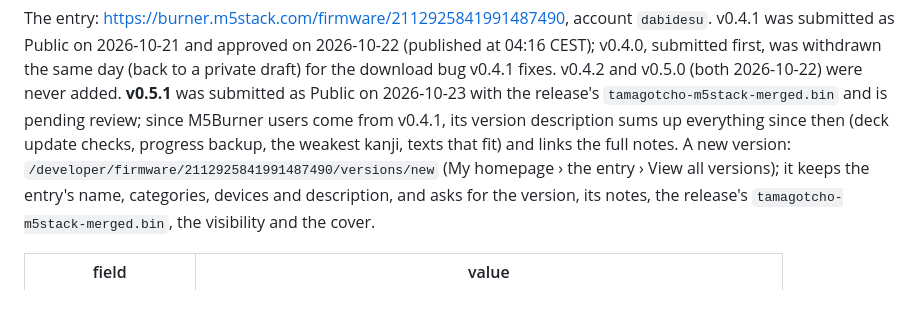
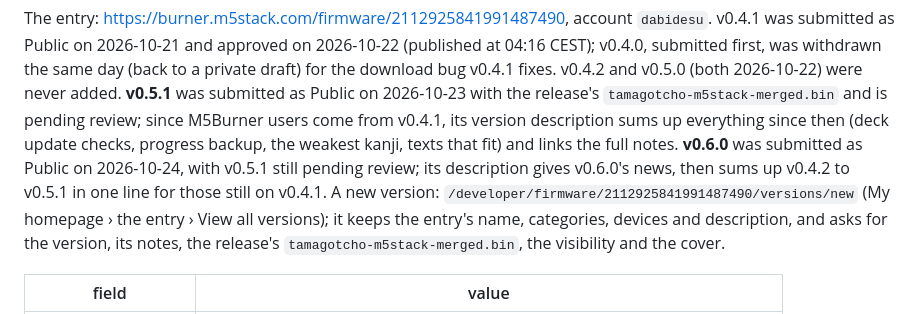
Before and after one commit to dcarnicer/tamagotcho, a Markdown page: docs/m5burner.md, the part around the change. GitHub-like rendering.

Commit message:
docs: v0.6.0 on M5Burner, pending review
Co-Authored-By: Claude Opus 5.5 <noreply@anthropic.com>
Claude-Session: https://claude.ai/code/session_01HPJkNrFTgKBrX76jzAkHLY

```diff
--- a/docs/m5burner.md
+++ b/docs/m5burner.md
@@ -17,7 +17,9 @@ submitted as Public on 2026-10-23 with the release's
 `tamagotcho-m5stack-merged.bin` and is pending review; since M5Burner users
 come from v0.4.1, its version description sums up everything since then
 (deck update checks, progress backup, the weakest kanji, texts that fit) and
-links the full notes. A new version: `/developer/firmware/2112925841991487490/versions/new`
+links the full notes. **v0.6.0** was submitted as Public on 2026-10-24, with
+v0.5.1 still pending review; its description gives v0.6.0's news, then sums
+up v0.4.2 to v0.5.1 in one line for those still on v0.4.1. A new version: `/developer/firmware/2112925841991487490/versions/new`
 (My homepage › the entry › View all versions); it keeps the entry's name,
 categories, devices and description, and asks for the version, its notes,
 the release's `tamagotcho-m5stack-merged.bin`, the visibility and the cover.
```
